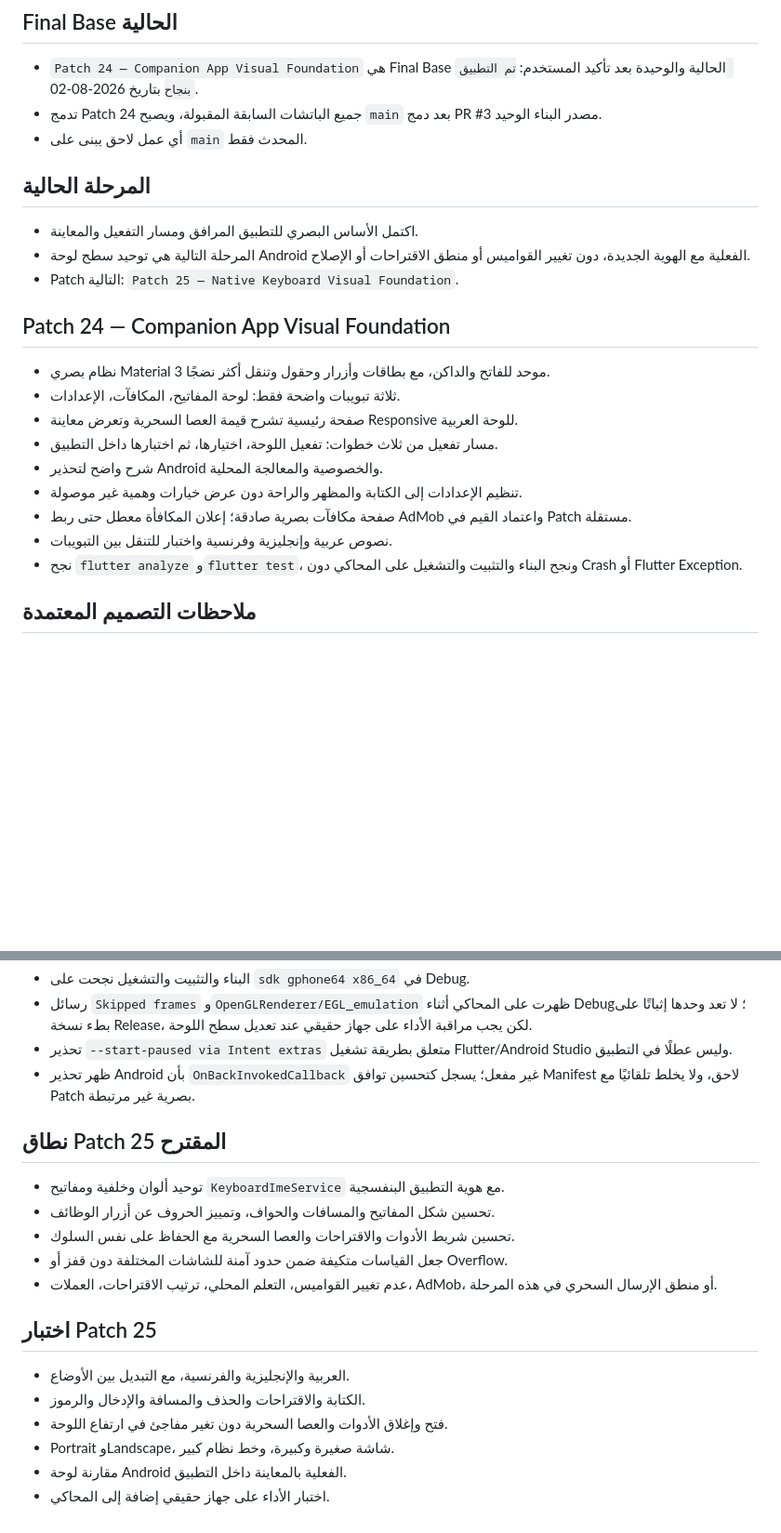
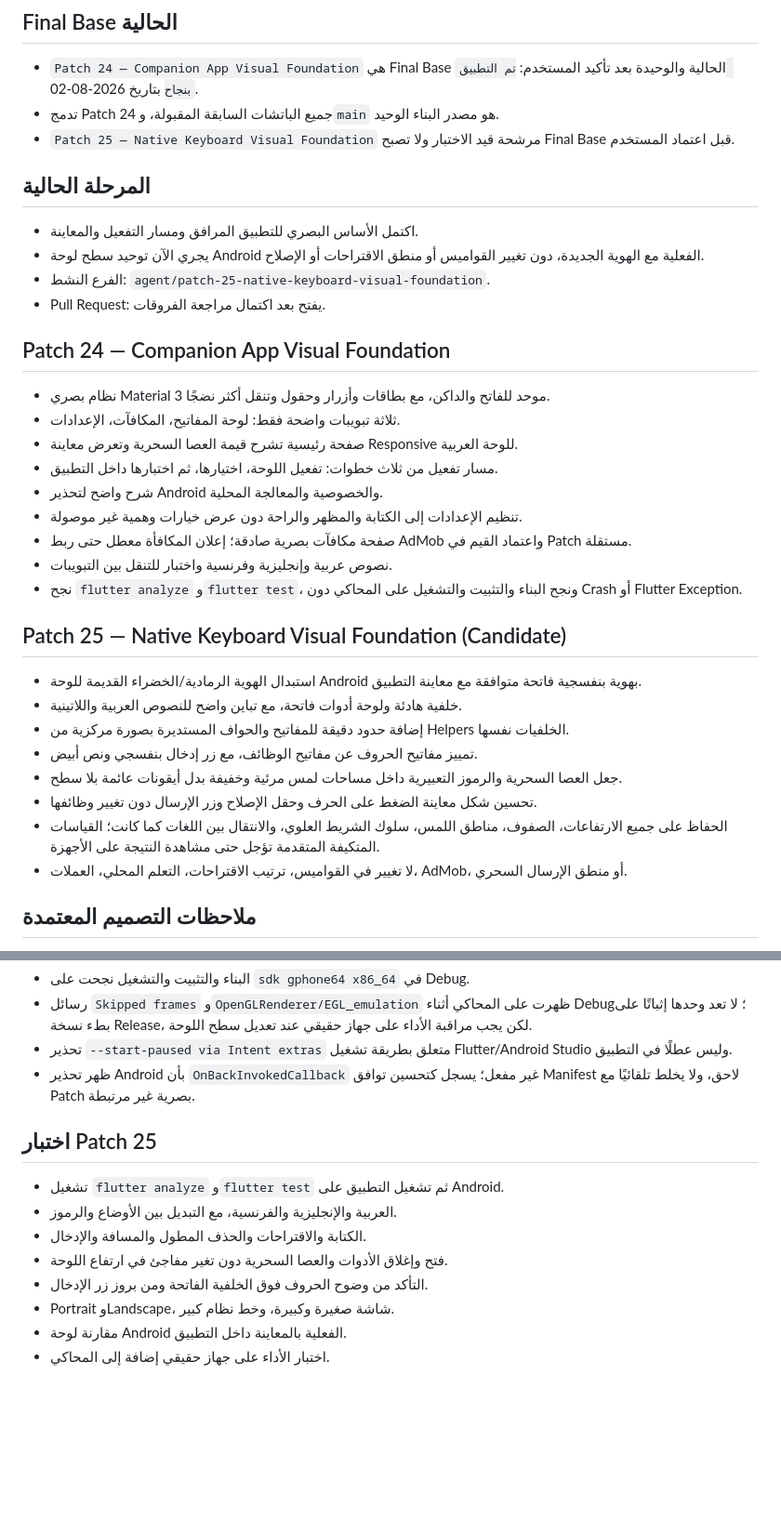
Before and after one commit to nickolaylo/fixarabickeyboard, a Markdown page: PROJECT_JOURNAL.md, 2 parts joined by grey strips. Shown at 93% size. Drawn GitHub-style; blank space fills up the shorter version.

Commit message:
Document active Patch 25 visual scope

```diff
--- a/PROJECT_JOURNAL.md
+++ b/PROJECT_JOURNAL.md
@@ -3,14 +3,15 @@
 ## Final Base الحالية
 
 - `Patch 24 — Companion App Visual Foundation` هي Final Base الحالية والوحيدة بعد تأكيد المستخدم: `تم التطبيق بنجاح` بتاريخ 2026-08-02.
-- تدمج Patch 24 جميع الباتشات السابقة المقبولة، ويصبح `main` بعد دمج PR #3 مصدر البناء الوحيد.
-- أي عمل لاحق يبنى على `main` المحدث فقط.
+- تدمج Patch 24 جميع الباتشات السابقة المقبولة، و`main` هو مصدر البناء الوحيد.
+- `Patch 25 — Native Keyboard Visual Foundation` مرشحة قيد الاختبار ولا تصبح Final Base قبل اعتماد المستخدم.
 
 ## المرحلة الحالية
 
 - اكتمل الأساس البصري للتطبيق المرافق ومسار التفعيل والمعاينة.
-- المرحلة التالية هي توحيد سطح لوحة Android الفعلية مع الهوية الجديدة، دون تغيير القواميس أو منطق الاقتراحات أو الإصلاح.
-- Patch التالية: `Patch 25 — Native Keyboard Visual Foundation`.
+- يجري الآن توحيد سطح لوحة Android الفعلية مع الهوية الجديدة، دون تغيير القواميس أو منطق الاقتراحات أو الإصلاح.
+- الفرع النشط: `agent/patch-25-native-keyboard-visual-foundation`.
+- Pull Request: يفتح بعد اكتمال مراجعة الفروقات.
 
 ## Patch 24 — Companion App Visual Foundation
 
@@ -23,6 +24,17 @@
 - صفحة مكافآت بصرية صادقة؛ إعلان المكافأة معطل حتى ربط AdMob واعتماد القيم في Patch مستقلة.
 - نصوص عربية وإنجليزية وفرنسية واختبار للتنقل بين التبويبات.
 - نجح `flutter analyze` و`flutter test`، ونجح البناء والتثبيت والتشغيل على المحاكي دون Crash أو Flutter Exception.
+
+## Patch 25 — Native Keyboard Visual Foundation (Candidate)
+
+- استبدال الهوية الرمادية/الخضراء القديمة للوحة Android بهوية بنفسجية فاتحة متوافقة مع معاينة التطبيق.
+- خلفية هادئة ولوحة أدوات فاتحة، مع تباين واضح للنصوص العربية واللاتينية.
+- إضافة حدود دقيقة للمفاتيح والحواف المستديرة بصورة مركزية من Helpers الخلفيات نفسها.
+- تمييز مفاتيح الحروف عن مفاتيح الوظائف، مع زر إدخال بنفسجي ونص أبيض.
+- جعل العصا السحرية والرموز التعبيرية داخل مساحات لمس مرئية وخفيفة بدل أيقونات عائمة بلا سطح.
+- تحسين شكل معاينة الضغط على الحرف وحقل الإصلاح وزر الإرسال دون تغيير وظائفها.
+- الحفاظ على جميع الارتفاعات، الصفوف، مناطق اللمس، سلوك الشريط العلوي، والانتقال بين اللغات كما كانت؛ القياسات المتكيفة المتقدمة تؤجل حتى مشاهدة النتيجة على الأجهزة.
+- لا تغيير في القواميس، ترتيب الاقتراحات، التعلم المحلي، العملات، AdMob، أو منطق الإرسال السحري.
 
 ## ملاحظات التصميم المعتمدة
 
@@ -69,19 +81,13 @@
 - تحذير `--start-paused via Intent extras` متعلق بطريقة تشغيل Flutter/Android Studio وليس عطلًا في التطبيق.
 - ظهر تحذير Android بأن `OnBackInvokedCallback` غير مفعل؛ يسجل كتحسين توافق Manifest لاحق، ولا يخلط تلقائيًا مع Patch بصرية غير مرتبطة.
 
-## نطاق Patch 25 المقترح
-
-- توحيد ألوان وخلفية ومفاتيح `KeyboardImeService` مع هوية التطبيق البنفسجية.
-- تحسين شكل المفاتيح والمسافات والحواف، وتمييز الحروف عن أزرار الوظائف.
-- تحسين شريط الأدوات والاقتراحات والعصا السحرية مع الحفاظ على نفس السلوك.
-- جعل القياسات متكيفة ضمن حدود آمنة للشاشات المختلفة دون قفز أو Overflow.
-- عدم تغيير القواميس، التعلم المحلي، ترتيب الاقتراحات، العملات، AdMob، أو منطق الإرسال السحري في هذه المرحلة.
-
 ## اختبار Patch 25
 
-- العربية والإنجليزية والفرنسية، مع التبديل بين الأوضاع.
-- الكتابة والاقتراحات والحذف والمسافة والإدخال والرموز.
+- تشغيل `flutter analyze` و`flutter test` ثم تشغيل التطبيق على Android.
+- العربية والإنجليزية والفرنسية، مع التبديل بين الأوضاع والرموز.
+- الكتابة والاقتراحات والحذف المطول والمسافة والإدخال.
 - فتح وإغلاق الأدوات والعصا السحرية دون تغير مفاجئ في ارتفاع اللوحة.
+- التأكد من وضوح الحروف فوق الخلفية الفاتحة ومن بروز زر الإدخال.
 - Portrait وLandscape، شاشة صغيرة وكبيرة، وخط نظام كبير.
 - مقارنة لوحة Android الفعلية بالمعاينة داخل التطبيق.
 - اختبار الأداء على جهاز حقيقي إضافة إلى المحاكي.
```
